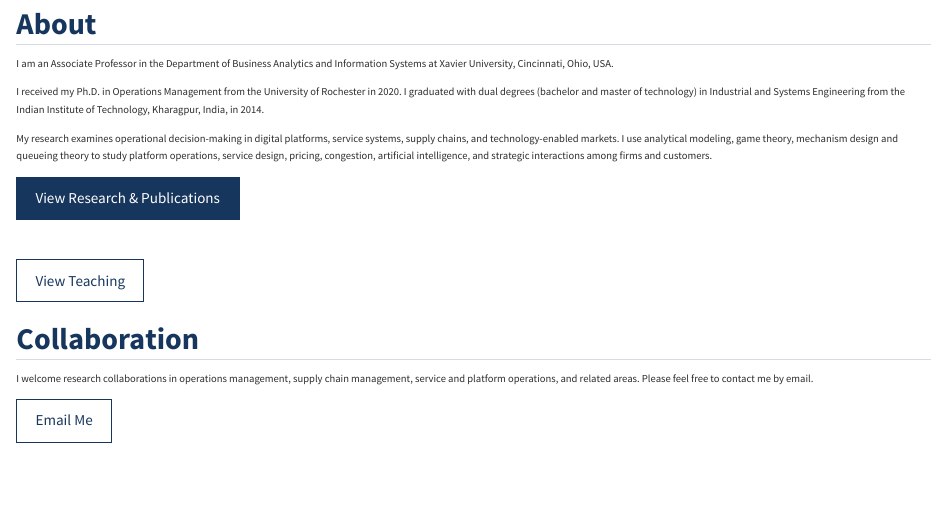
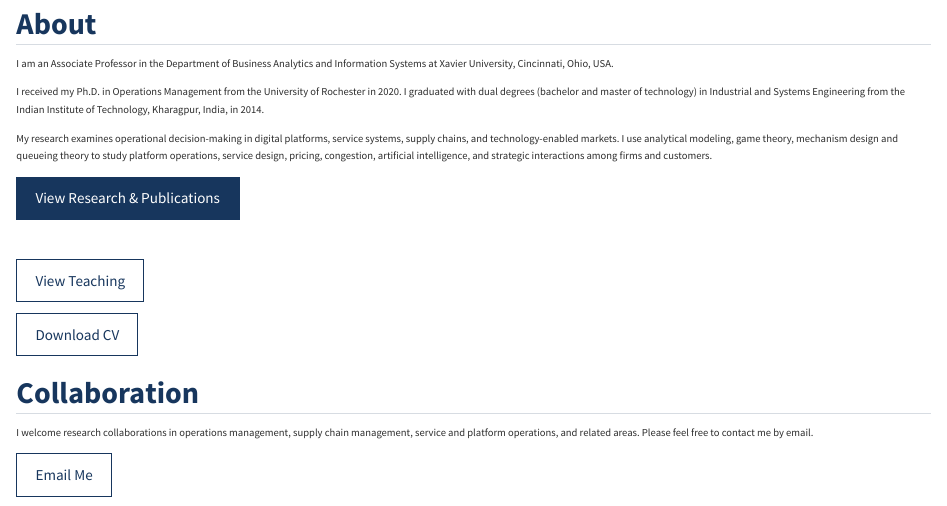
Before and after one commit to jaganjacob91/jaganjacob91.github.io, a Quarto document (index.qmd): the page in a window 1100 px wide, from 140 px down. Rendered offline with R 4.5, knitr and Pandoc in place of Quarto, with nearby package versions.

Commit message:
Update index.qmd

```diff
--- a/index.qmd
+++ b/index.qmd
@@ -26,6 +26,8 @@ My research examines operational decision-making in digital platforms, service s
 
 [View Teaching](teaching.qmd){.btn .btn-outline-primary}
 
+[Download CV](files/Jagan_Jacob_Resume_CV.pdf){.btn .btn-outline-primary target="_blank"}
+
 ## Collaboration
 
 I welcome research collaborations in operations management, supply chain management, service and platform operations, and related areas. Please feel free to contact me by email.
```
